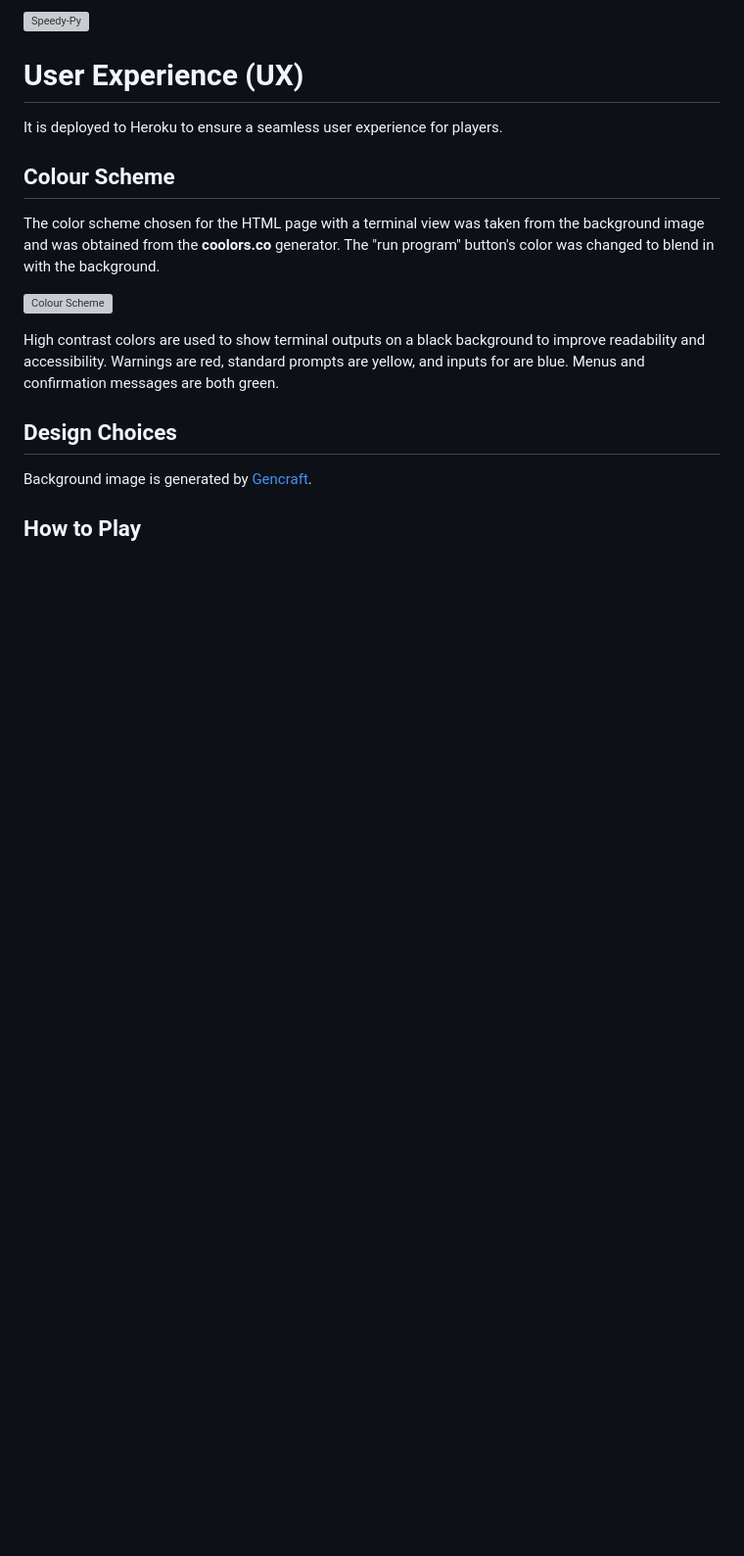
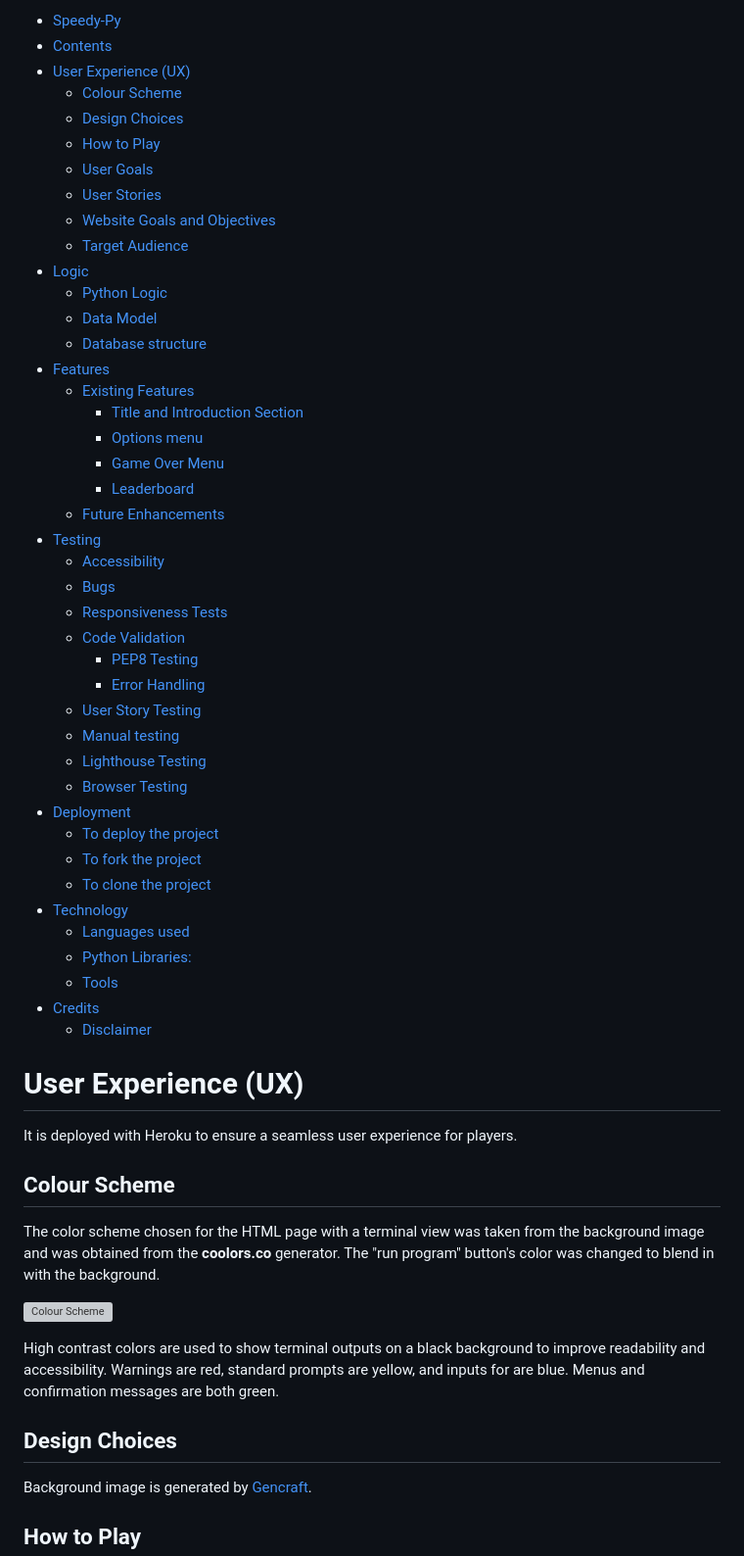
Before and after one commit to Indre-V/speedy-py, a Markdown page: README.md, the part around the change printed below. Shown: that part at 98% size. Drawn GitHub-style; blank space fills up the shorter version; grey boxes are pictures that could not be loaded.

Commit message:
add: TOC to README

```diff
--- a/README.md
+++ b/README.md
@@ -11,9 +12,51 @@ By practicing regularly with Speedy-Py, users can enhance their typing skills an
 
-![Speedy-Py](docs/typing-test-responsive-display.png)
+- [Speedy-Py](#speedy-py)
+- [Contents](#contents)
+- [User Experience (UX)](#user-experience--ux-)
+  * [Colour Scheme](#colour-scheme)
+  * [Design Choices](#design-choices)
+  * [How to Play](#how-to-play)
+  * [User Goals](#user-goals)
+  * [User Stories](#user-stories)
+  * [Website Goals and Objectives](#website-goals-and-objectives)
+  * [Target Audience](#target-audience)
+- [Logic](#logic)
+  * [Python Logic](#python-logic)
+  * [Data Model](#data-model)
+  * [Database structure](#database-structure)
+- [Features](#features)
+  * [Existing Features](#existing-features)
+    + [Title and Introduction Section](#title-and-introduction-section)
+    + [Options menu](#options-menu)
+    + [Game Over Menu](#game-over-menu)
+    + [Leaderboard](#leaderboard)
+  * [Future Enhancements](#future-enhancements)
+- [Testing](#testing)
+  * [Accessibility](#accessibility)
+  * [Bugs](#bugs)
+  * [Responsiveness Tests](#responsiveness-tests)
+  * [Code Validation](#code-validation)
+    + [PEP8 Testing](#pep8-testing)
+    + [Error Handling](#error-handling)
+  * [User Story Testing](#user-story-testing)
+  * [Manual testing](#manual-testing)
+  * [Lighthouse Testing](#lighthouse-testing)
+  * [Browser Testing](#browser-testing)
+- [Deployment](#deployment)
+  * [To deploy the project](#to-deploy-the-project)
+  * [To fork the project](#to-fork-the-project)
+  * [To clone the project](#to-clone-the-project)
+- [Technology](#technology)
+  * [Languages used](#languages-used)
+  * [Python Libraries:](#python-libraries-)
+  * [Tools](#tools)
+- [Credits](#credits)
+  * [Disclaimer](#disclaimer)
+
 
 # User Experience (UX)
 
-It is deployed to Heroku to ensure a seamless user experience for players.
+It is deployed with Heroku to ensure a seamless user experience for players.
 
 ##  Colour Scheme
 
```
Also changed, not shown: other parts of README.md (+1 -0 lines).
